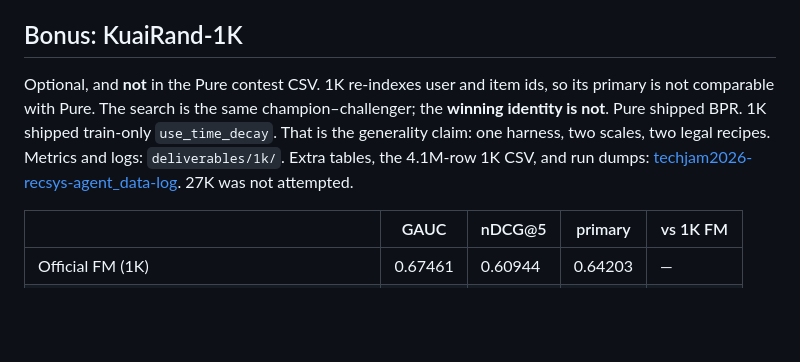
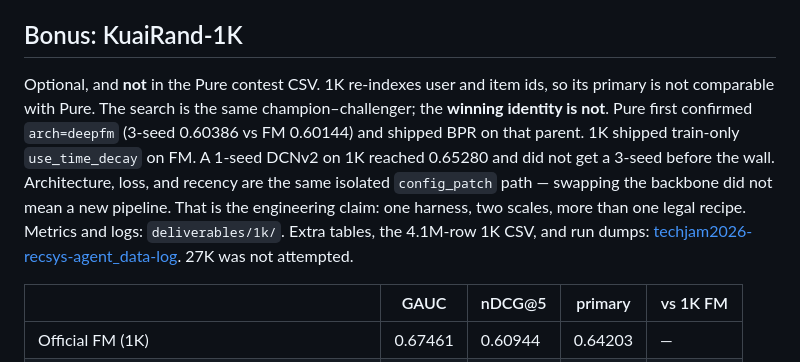
Before and after one commit to wushi2333/techjam2026-recsys-agent, a Markdown page: docs/report.md, the part around the change. Drawn GitHub-style; blank space fills up the shorter version.

```diff
--- a/docs/report.md
+++ b/docs/report.md
@@ -73,7 +73,7 @@ Resources for submitted Pure: 50 / 50 billed iterations, `stop_reason=cap` (not
 
 ## Bonus: KuaiRand-1K
 
-Optional, and **not** in the Pure contest CSV. 1K re-indexes user and item ids, so its primary is not comparable with Pure. The search is the same champion–challenger; the **winning identity is not**. Pure shipped BPR. 1K shipped train-only `use_time_decay`. That is the generality claim: one harness, two scales, two legal recipes. Metrics and logs: `deliverables/1k/`. Extra tables, the 4.1M-row 1K CSV, and run dumps: [techjam2026-recsys-agent_data-log](https://github.com/wushi2333/techjam2026-recsys-agent_data-log). 27K was not attempted.
+Optional, and **not** in the Pure contest CSV. 1K re-indexes user and item ids, so its primary is not comparable with Pure. The search is the same champion–challenger; the **winning identity is not**. Pure first confirmed `arch=deepfm` (3-seed 0.60386 vs FM 0.60144) and shipped BPR on that parent. 1K shipped train-only `use_time_decay` on FM. A 1-seed DCNv2 on 1K reached 0.65280 and did not get a 3-seed before the wall. Architecture, loss, and recency are the same isolated `config_patch` path — swapping the backbone did not mean a new pipeline. That is the engineering claim: one harness, two scales, more than one legal recipe. Metrics and logs: `deliverables/1k/`. Extra tables, the 4.1M-row 1K CSV, and run dumps: [techjam2026-recsys-agent_data-log](https://github.com/wushi2333/techjam2026-recsys-agent_data-log). 27K was not attempted.
 
 | | GAUC | nDCG@5 | primary | vs 1K FM |
 |---|---|---|---|---|
```
Also changed, not shown: README.md (+6 -4 lines), docs/DEVPOST.md (+1 -1 lines).
